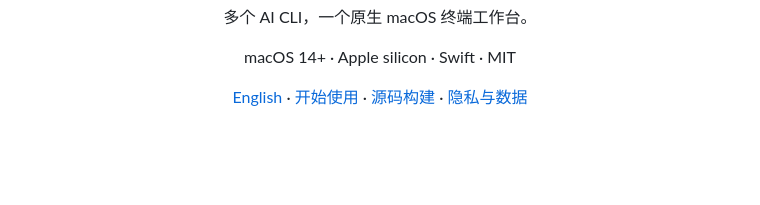
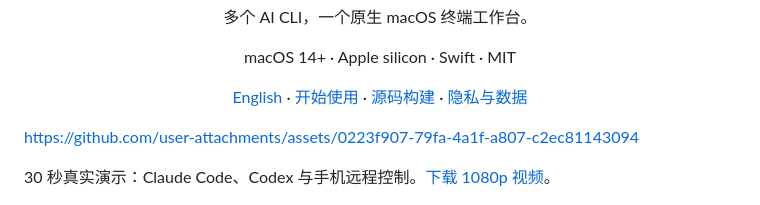
Before and after one commit to HaiBlueSea/one-cli, a Markdown page: README.zh-CN.md, the part around the change. Rendered like a GitHub page; blank space fills up the shorter version.

Commit message:
在中英文 README 开头嵌入宣传视频

```diff
--- a/README.zh-CN.md
+++ b/README.zh-CN.md
@@ -6,6 +6,10 @@
   <p>macOS 14+ · Apple silicon · Swift · MIT</p>
   <p><a href="README.md">English</a> · <a href="#开始使用">开始使用</a> · <a href="#源码构建">源码构建</a> · <a href="PRIVACY.md">隐私与数据</a></p>
 </div>
+
+https://github.com/user-attachments/assets/0223f907-79fa-4a1f-a807-c2ec81143094
+
+30 秒真实演示：Claude Code、Codex 与手机远程控制。[下载 1080p 视频](https://github.com/HaiBlueSea/one-cli/releases/download/v0.1.0/One-Cli-Launch-Live-1080p.mp4)。
 
 ![One Cli 在隔离演示目录中的真实运行画面](assets/hero.png)
 
```
Also changed, not shown: README.md (+4 -0 lines).
